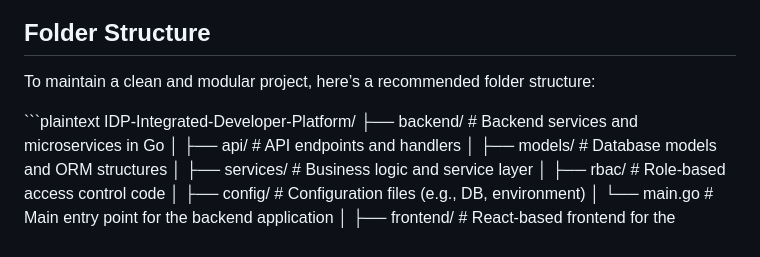
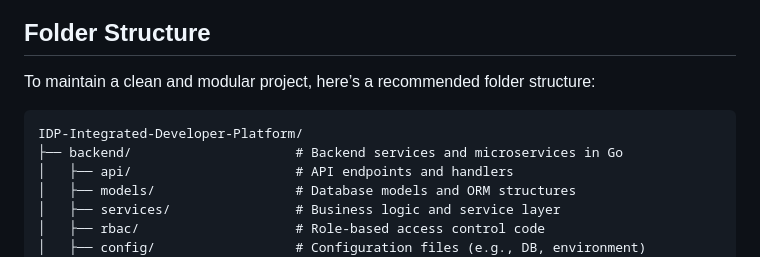
Before and after one commit to Sam123ben/IDP-Integrated-Developer-Platform, a Markdown page: README.md, the part around the change printed below. Rendered like a GitHub page.

````diff
--- a/README.md
+++ b/README.md
@@ -36,7 +36,7 @@ The IDP follows a microservices architecture with the following primary componen
 
 To maintain a clean and modular project, here’s a recommended folder structure:
 
-\`\`\`plaintext
+```
 IDP-Integrated-Developer-Platform/
 ├── backend/                     # Backend services and microservices in Go
 │   ├── api/                     # API endpoints and handlers
````
Also changed, not shown: other parts of README.md (+17 -17 lines).
